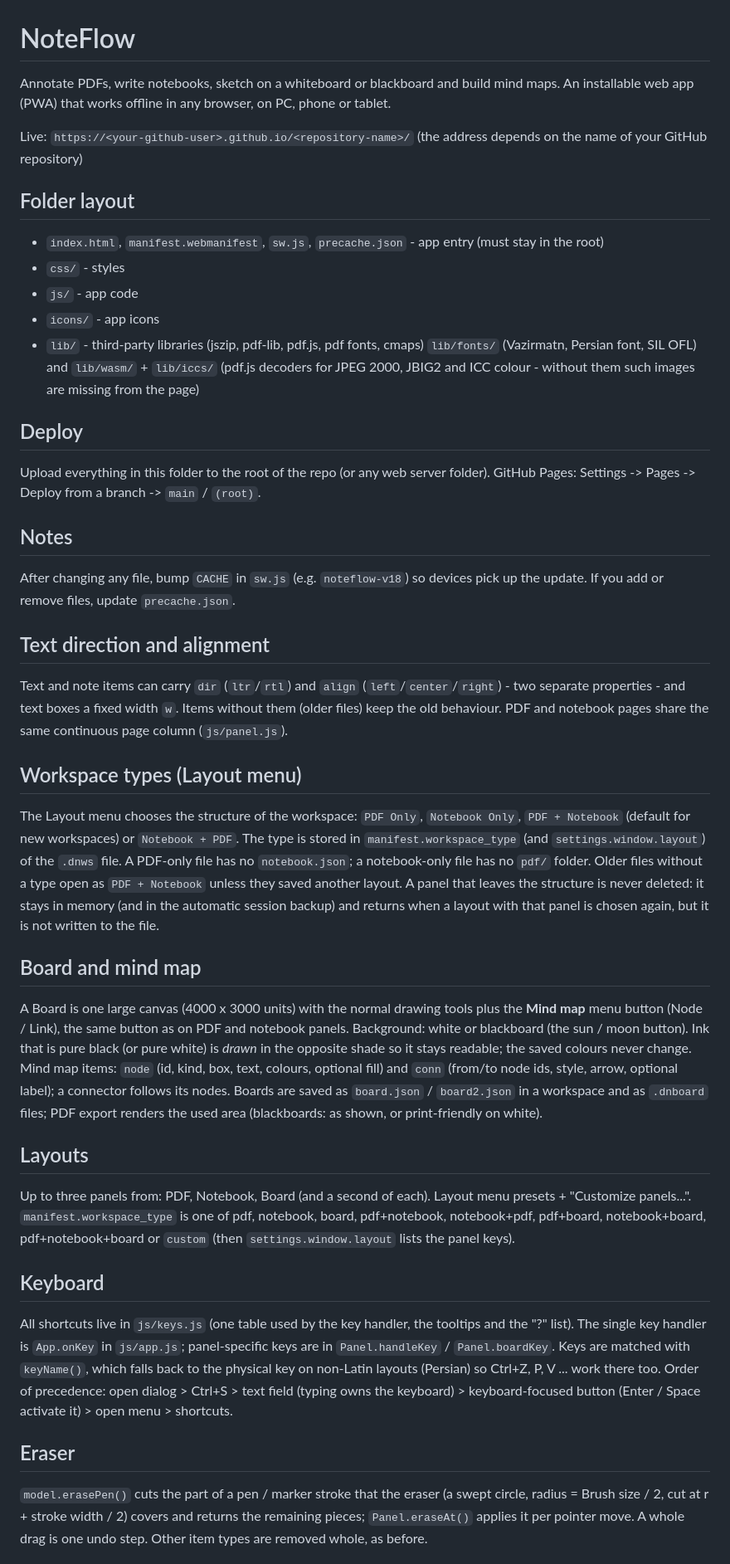
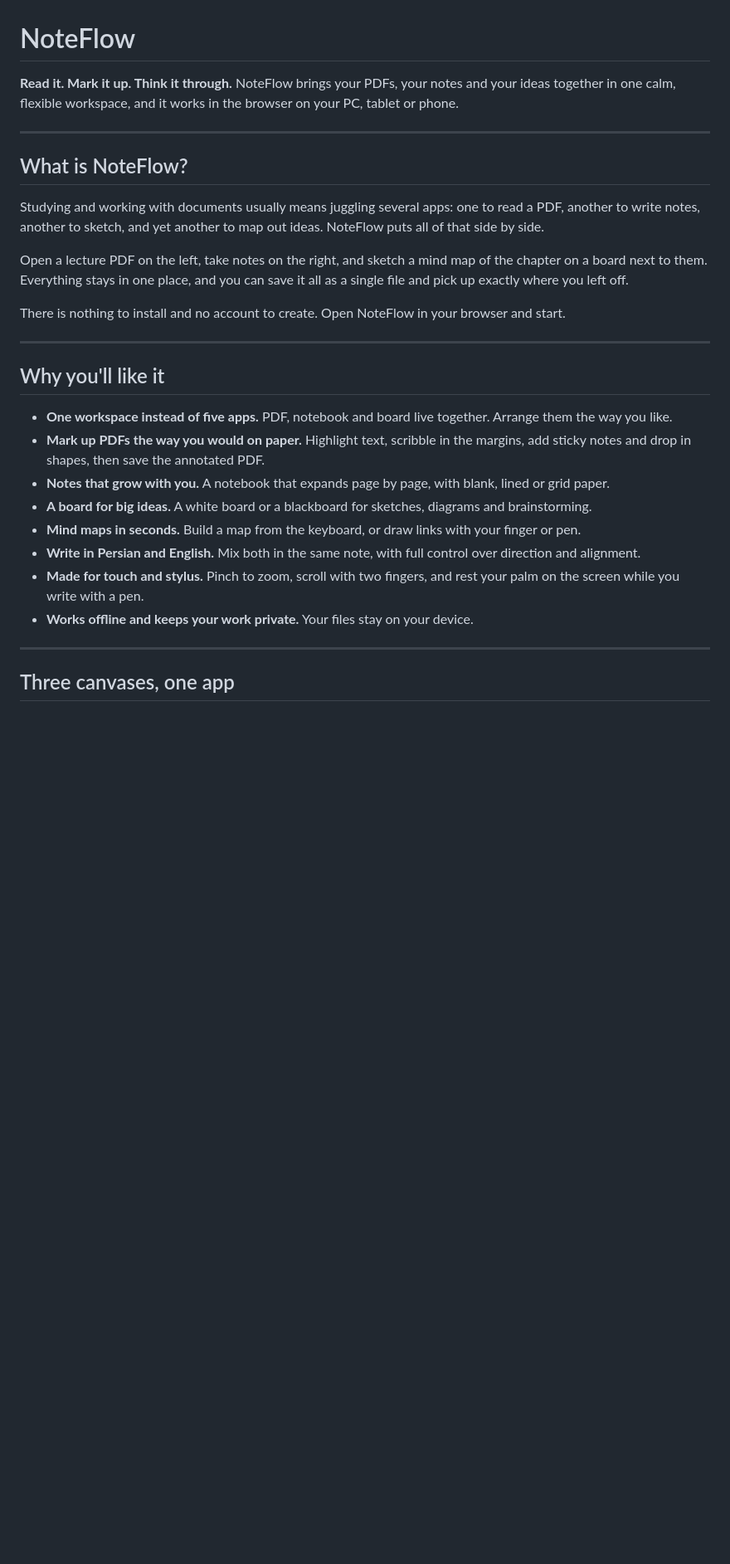
Before and after one commit to pooyanonyx/DualNoteMobile, a Markdown page: README.md, the part around one of its changes. Shown at 83% size. Drawn GitHub-style; blank space fills up the shorter version.

```diff
--- a/README.md
+++ b/README.md
@@ -1,55 +1,32 @@
 # NoteFlow
 
-Annotate PDFs, write notebooks, sketch on a whiteboard or blackboard and build mind maps. An installable web app (PWA) that works offline in any browser, on PC, phone or tablet.
+**Read it. Mark it up. Think it through.**
+NoteFlow brings your PDFs, your notes and your ideas together in one calm, flexible workspace, and it works in the browser on your PC, tablet or phone.
 
-Live: `https://<your-github-user>.github.io/<repository-name>/` (the address depends on the name of your GitHub repository)
+---
 
-## Folder layout
-- `index.html`, `manifest.webmanifest`, `sw.js`, `precache.json` - app entry (must stay in the root)
-- `css/` - styles
-- `js/` - app code
-- `icons/` - app icons
-- `lib/` - third-party libraries (jszip, pdf-lib, pdf.js, pdf fonts, cmaps) `lib/fonts/` (Vazirmatn, Persian font, SIL OFL) and `lib/wasm/` + `lib/iccs/` (pdf.js decoders for JPEG 2000, JBIG2 and ICC colour - without them such images are missing from the page)
+## What is NoteFlow?
 
-## Deploy
-Upload everything in this folder to the root of the repo (or any web server folder).
-GitHub Pages: Settings -> Pages -> Deploy from a branch -> `main` / `(root)`.
+Studying and working with documents usually means juggling several apps: one to read a PDF, another to write notes, another to sketch, and yet another to map out ideas. NoteFlow puts all of that side by side.
 
-## Notes
-After changing any file, bump `CACHE` in `sw.js` (e.g. `noteflow-v18`) so devices pick up the update.
-If you add or remove files, update `precache.json`.
+Open a lecture PDF on the left, take notes on the right, and sketch a mind map of the chapter on a board next to them. Everything stays in one place, and you can save it all as a single file and pick up exactly where you left off.
 
-## Text direction and alignment
-Text and note items can carry `dir` (`ltr`/`rtl`) and `align` (`left`/`center`/`right`) - two separate properties - and text boxes a
-fixed width `w`. Items without them (older files) keep the old behaviour. PDF and notebook pages share the same continuous
-page column (`js/panel.js`).
+There is nothing to install and no account to create. Open NoteFlow in your browser and start.
 
-## Workspace types (Layout menu)
-The Layout menu chooses the structure of the workspace: `PDF Only`, `Notebook Only`, `PDF + Notebook` (default for new
-workspaces) or `Notebook + PDF`. The type is stored in `manifest.workspace_type` (and `settings.window.layout`) of the `.dnws`
-file. A PDF-only file has no `notebook.json`; a notebook-only file has no `pdf/` folder. Older files without a type open as
-`PDF + Notebook` unless they saved another layout. A panel that leaves the structure is never deleted: it stays in memory (and in
-the automatic session backup) and returns when a layout with that panel is chosen again, but it is not written to the file.
+---
 
-## Board and mind map
-A Board is one large canvas (4000 x 3000 units) with the normal drawing tools plus the **Mind map** menu button (Node / Link), the same button as on PDF and notebook panels. Background: white or
-blackboard (the sun / moon button). Ink that is pure black (or pure white) is *drawn* in the opposite shade so it stays readable;
-the saved colours never change. Mind map items: `node` (id, kind, box, text, colours, optional fill) and `conn` (from/to node ids,
-style, arrow, optional label); a connector follows its nodes. Boards are saved as `board.json` / `board2.json` in a workspace and as
-`.dnboard` files; PDF export renders the used area (blackboards: as shown, or print-friendly on white).
+## Why you'll like it
 
-## Layouts
-Up to three panels from: PDF, Notebook, Board (and a second of each). Layout menu presets + "Customize panels...".
-`manifest.workspace_type` is one of pdf, notebook, board, pdf+notebook, notebook+pdf, pdf+board, notebook+board,
-pdf+notebook+board or `custom` (then `settings.window.layout` lists the panel keys).
+- **One workspace instead of five apps.** PDF, notebook and board live together. Arrange them the way you like.
+- **Mark up PDFs the way you would on paper.** Highlight text, scribble in the margins, add sticky notes and drop in shapes, then save the annotated PDF.
+- **Notes that grow with you.** A notebook that expands page by page, with blank, lined or grid paper.
+- **A board for big ideas.** A white board or a blackboard for sketches, diagrams and brainstorming.
+- **Mind maps in seconds.** Build a map from the keyboard, or draw links with your finger or pen.
+- **Write in Persian and English.** Mix both in the same note, with full control over direction and alignment.
+- **Made for touch and stylus.** Pinch to zoom, scroll with two fingers, and rest your palm on the screen while you write with a pen.
+- **Works offline and keeps your work private.** Your files stay on your device.
 
-## Keyboard
-All shortcuts live in `js/keys.js` (one table used by the key handler, the tooltips and the "?" list). The single key handler is
-`App.onKey` in `js/app.js`; panel-specific keys are in `Panel.handleKey` / `Panel.boardKey`. Keys are matched with `keyName()`, which falls
-back to the physical key on non-Latin layouts (Persian) so Ctrl+Z, P, V ... work there too. Order of precedence: open dialog > Ctrl+S >
-text field (typing owns the keyboard) > keyboard-focused button (Enter / Space activate it) > open menu > shortcuts.
+---
 
-## Eraser
-`model.erasePen()` cuts the part of a pen / marker stroke that the eraser (a swept circle, radius = Brush size / 2, cut at r + stroke width / 2) covers and
-returns the remaining pieces; `Panel.eraseAt()` applies it per pointer move. A whole drag is one undo step. Other item types are removed whole, as before.
+## Three canvases, one app
 
```
Also changed, not shown: other parts of README.md (+163 -11 lines).
